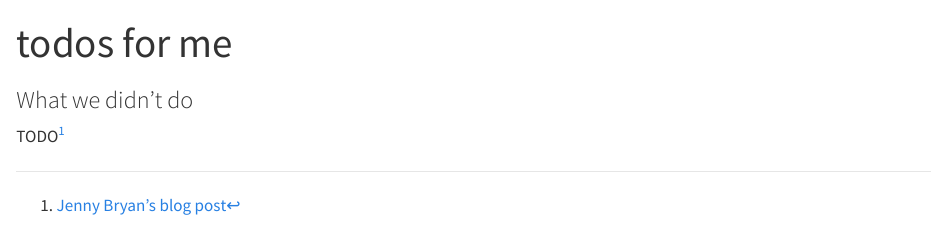
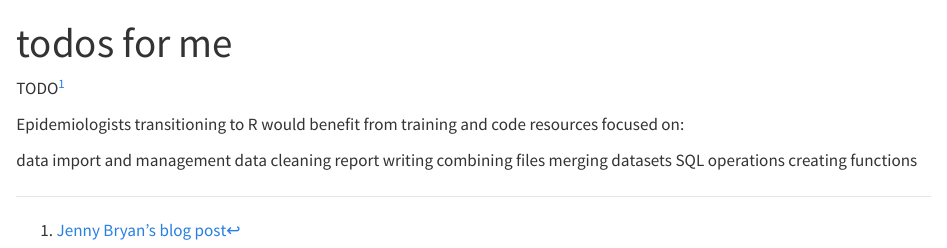
Before and after one commit to CT-DPH-Data-Management-and-Governance/modern-r-for-public-health-practitioners, a Quarto document (chapters/working-with-real-data/todo.qmd): the page in a window 1100 px wide, from its top. Rendered offline with R 4.5, knitr and Pandoc in place of Quarto, with nearby package versions.

Commit message:
chore: add todos form stakeholders

```diff
--- a/chapters/working-with-real-data/todo.qmd
+++ b/chapters/working-with-real-data/todo.qmd
@@ -2,6 +2,15 @@
 title: todos for me
 ---
 
-### What we didn't do
 
 TODO^[[Jenny Bryan's blog post](https://tidyverse.org/blog/2017/12/workflow-vs-script/)]
+
+Epidemiologists transitioning to R would benefit from training and code resources focused on:
+
+data import and management
+data cleaning
+report writing
+combining files
+merging datasets
+SQL operations
+creating functions
```
Also changed, not shown: chapters/orientation/introduction.qmd (+2 -0 lines).
